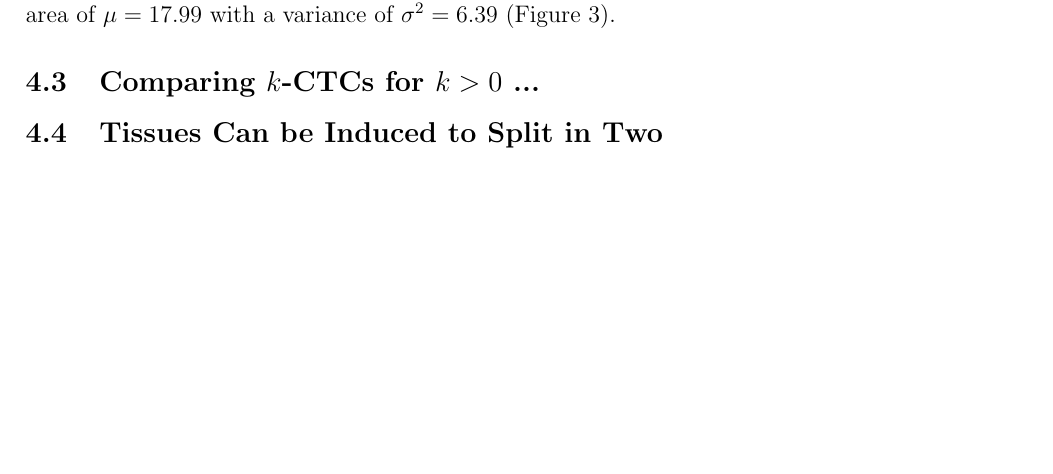
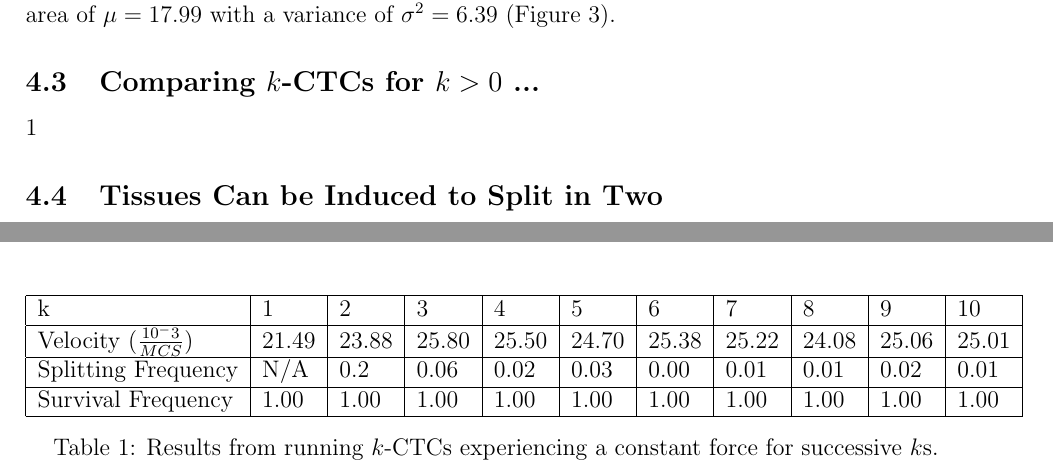
Before and after one commit to zafarali/hgen-396, a LaTeX paper (documents/report/x.tex): part of page 5 of 9 before the commit and two parts of pages 5 and 6 of 8 after it, the two joined at a grey line, cut so that both start at the same text, the shorter picture padded with empty space. Compiled offline with pdfLaTeX.

Commit message:
update to add new results table

```diff
--- a/documents/report/x.tex
+++ b/documents/report/x.tex
@@ -139,6 +139,7 @@ Running time of the simulations showed an overall increasing trend (Figure \ref{
 We observe 48 death events ($19.2\%$). At the end of the simulation surviving cells had a mean area of $\mu = 17.99$ with a variance of $\sigma^2 = 6.39$ (Figure \ref{cellareas}). %TODO%
 
 \subsection{Comparing $k$-CTCs for $k>0$ ...} %TODO%
+\ref{racestats}
 
 \subsection{Tissues Can be Induced to Split in Two}
 
@@ -193,3 +195,14 @@ We observe 48 death events ($19.2\%$). At the end of the simulation surviving ce
+\begin{table}[h]
+	\begin{tabular}{|l|l|l|l|l|l|l|l|l|l|l|}
+	\hline
+	k                                                                             & 1     & 2     & 3     & 4     & 5     & 6     & 7     & 8     & 9     & 10    \\ \hline
+	Velocity $(\frac{10^-3}{MCS})$ & 21.49 & 23.88 & 25.80 & 25.50 & 24.70 & 25.38 & 25.22 & 24.08 & 25.06 & 25.01 \\ \hline
+	Splitting Frequency                                                           & N/A   & 0.2   & 0.06  & 0.02  & 0.03  & 0.00  & 0.01  & 0.01  & 0.02  & 0.01  \\ \hline
+	Survival Frequency                                                            & 1.00  & 1.00  & 1.00  & 1.00  & 1.00  & 1.00  & 1.00  & 1.00  & 1.00  & 1.00 \\ \hline
+	\end{tabular}
+	\caption{Results from running $k$-CTCs experiencing a constant force for successive $k$s.}
+	\label{racestats}
+\end{table}
 
 \newpage
 
```
Also changed, not shown: documents/report/x.tex (15 more changed lines).
